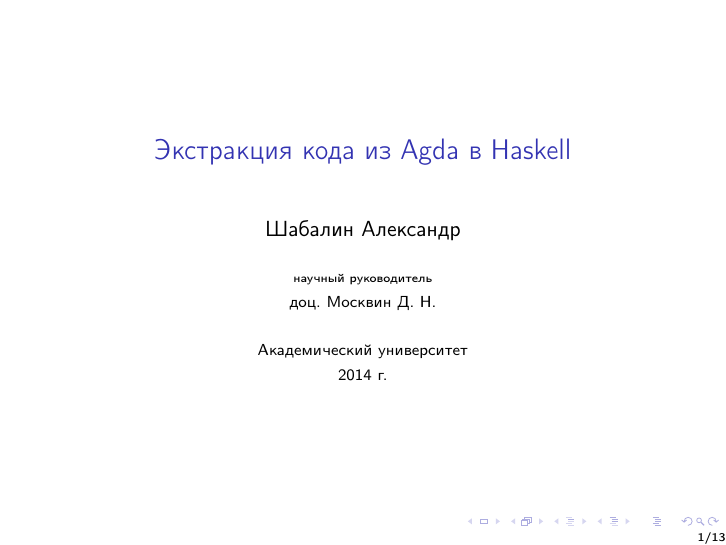
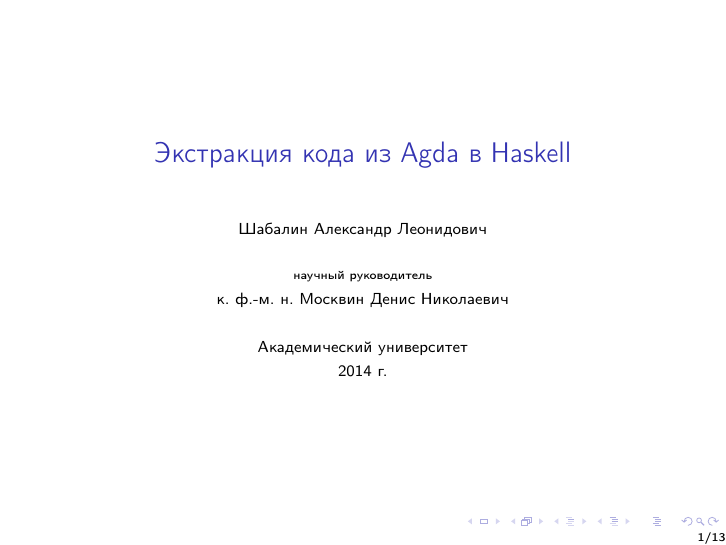
Before and after one commit to projedi/masters-thesis, LaTeX slides (defence2-presentation/main.tex): page 1 of 16. Compiled offline with pdfLaTeX.

Commit message:
Tweak title page

```diff
--- a/defence2-presentation/main.tex
+++ b/defence2-presentation/main.tex
@@ -19,8 +19,9 @@
 \setbeamertemplate{footline}{\hfill\insertframenumber/\slidecount}
 
 \title{Экстракция кода из Agda в Haskell}
-\author{Шабалин Александр}
-\institute{{\tiny научный руководитель}\\ \vspace{.10cm}доц. Москвин Д. Н.}
+\author{\scriptsize Шабалин Александр Леонидович}
+\institute{{\tiny научный руководитель}\\
+   \vspace{.10cm}к.~ф.-м.~н.~Москвин~Дeнис~Николаевич}
 \date{\scriptsize Академический университет\\ \vspace{.10cm}2014 г.}
 
 \begin{document}
```
Also changed, not shown: defence2-presentation/slides.pdf.
